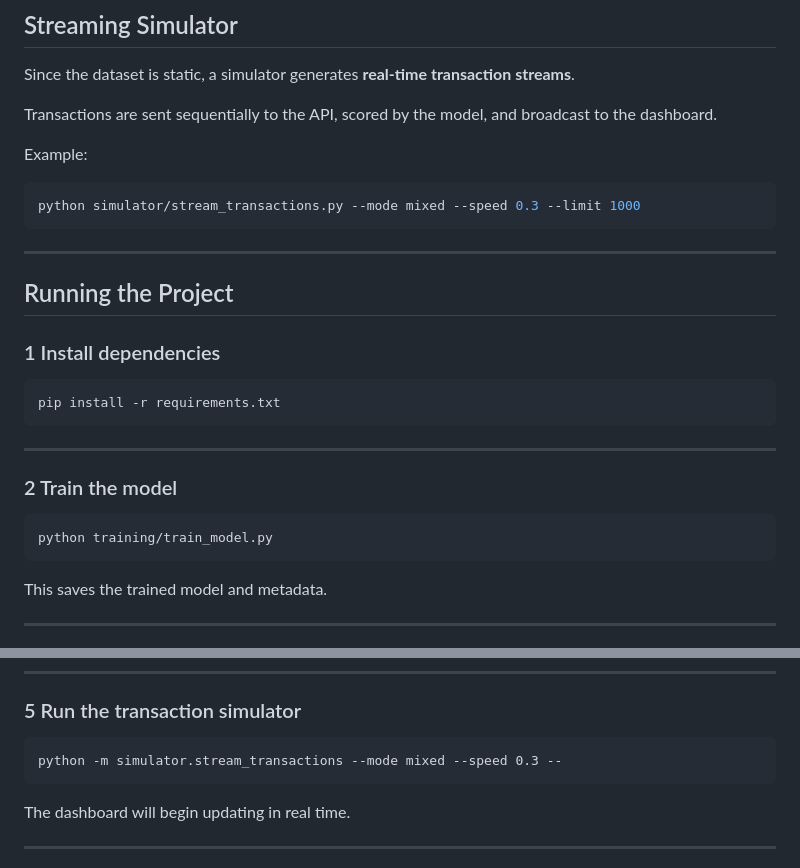
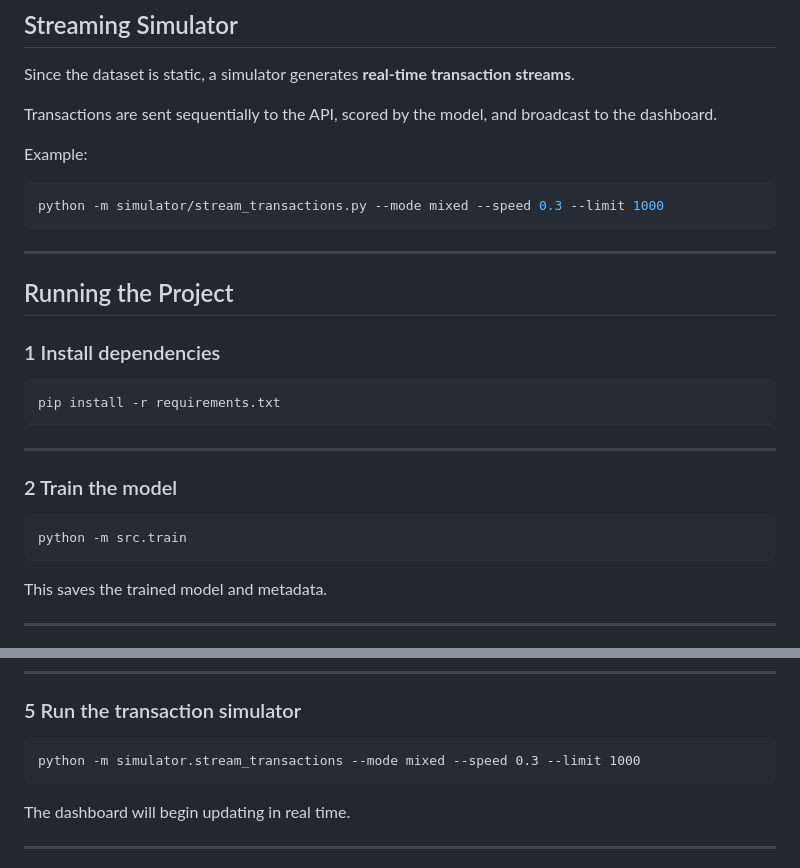
Before and after one commit to Shahil-Harripersad/realtime-fraud-detection-ml-system, a Markdown page: README.md, 2 parts joined by grey strips. Drawn GitHub-style.

Commit message:
Update Python command syntax in README

````diff
--- a/README.md
+++ b/README.md
@@ -105,7 +105,7 @@ Transactions are sent sequentially to the API, scored by the model, and broadcas
 Example:
 
 ```bash
-python simulator/stream_transactions.py --mode mixed --speed 0.3 --limit 1000
+python -m simulator/stream_transactions.py --mode mixed --speed 0.3 --limit 1000
 ```
 
 ------------------------------------------------------------------------
@@ -120,7 +120,7 @@ python simulator/stream_transactions.py --mode mixed --speed 0.3 --limit 1000
 
 ### 2 Train the model
 
-    python training/train_model.py
+    python -m src.train
 
 This saves the trained model and metadata.
 
@@ -142,7 +142,7 @@ Navigate to:
 
 ### 5 Run the transaction simulator
 
-    python -m simulator.stream_transactions --mode mixed --speed 0.3 --
+    python -m simulator.stream_transactions --mode mixed --speed 0.3 --limit 1000
 
 The dashboard will begin updating in real time.
 
````
